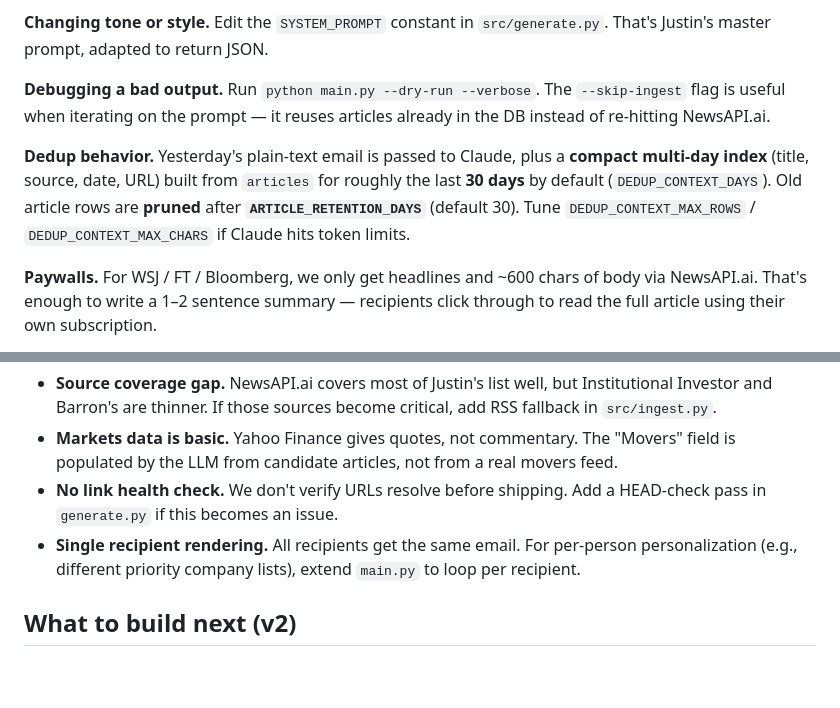
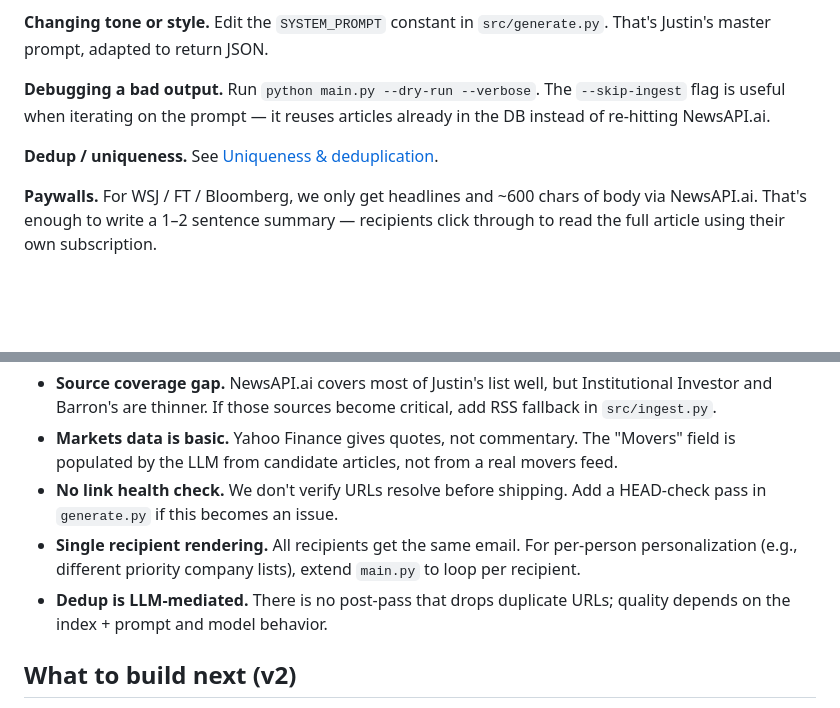
Before and after one commit to danielJL-altius/AINEWS, a Markdown page: README.md, 2 parts joined by grey strips. GitHub-like rendering; blank space fills up the shorter version.

```diff
--- a/README.md
+++ b/README.md
@@ -96,7 +121,7 @@ daily_news/
 
 **Debugging a bad output.** Run `python main.py --dry-run --verbose`. The `--skip-ingest` flag is useful when iterating on the prompt — it reuses articles already in the DB instead of re-hitting NewsAPI.ai.
 
-**Dedup behavior.** Yesterday's plain-text email is passed to Claude, plus a **compact multi-day index** (title, source, date, URL) built from `articles` for roughly the last **30 days** by default (`DEDUP_CONTEXT_DAYS`). Old article rows are **pruned** after **`ARTICLE_RETENTION_DAYS`** (default 30). Tune `DEDUP_CONTEXT_MAX_ROWS` / `DEDUP_CONTEXT_MAX_CHARS` if Claude hits token limits.
+**Dedup / uniqueness.** See [Uniqueness & deduplication](#uniqueness--deduplication).
 
 **Paywalls.** For WSJ / FT / Bloomberg, we only get headlines and ~600 chars of body via NewsAPI.ai. That's enough to write a 1–2 sentence summary — recipients click through to read the full article using their own subscription.
 
@@ -110,6 +135,7 @@ daily_news/
 - **Markets data is basic.** Yahoo Finance gives quotes, not commentary. The "Movers" field is populated by the LLM from candidate articles, not from a real movers feed.
 - **No link health check.** We don't verify URLs resolve before shipping. Add a HEAD-check pass in `generate.py` if this becomes an issue.
 - **Single recipient rendering.** All recipients get the same email. For per-person personalization (e.g., different priority company lists), extend `main.py` to loop per recipient.
+- **Dedup is LLM-mediated.** There is no post-pass that drops duplicate URLs; quality depends on the index + prompt and model behavior.
 
 ## What to build next (v2)
 
```
Also changed, not shown: other parts of README.md (+26 -1 lines).
